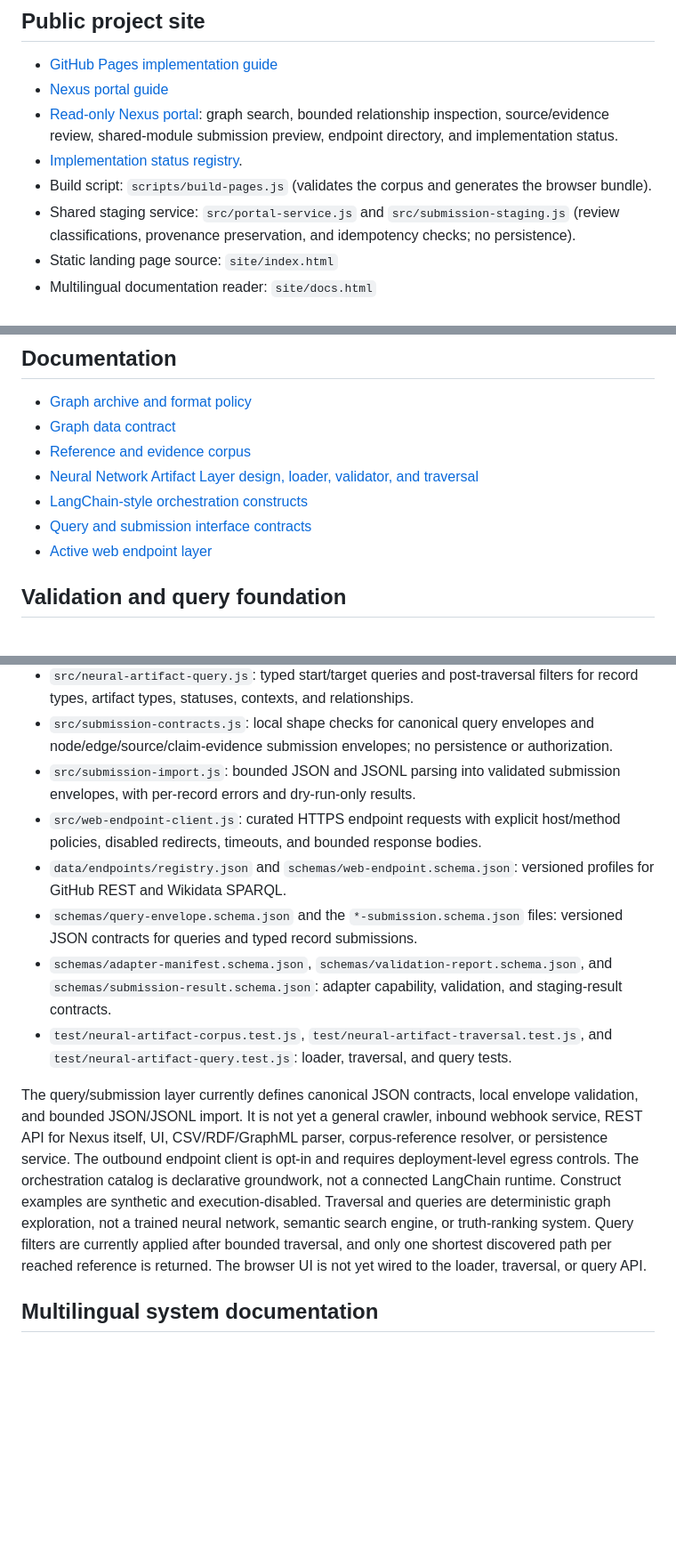
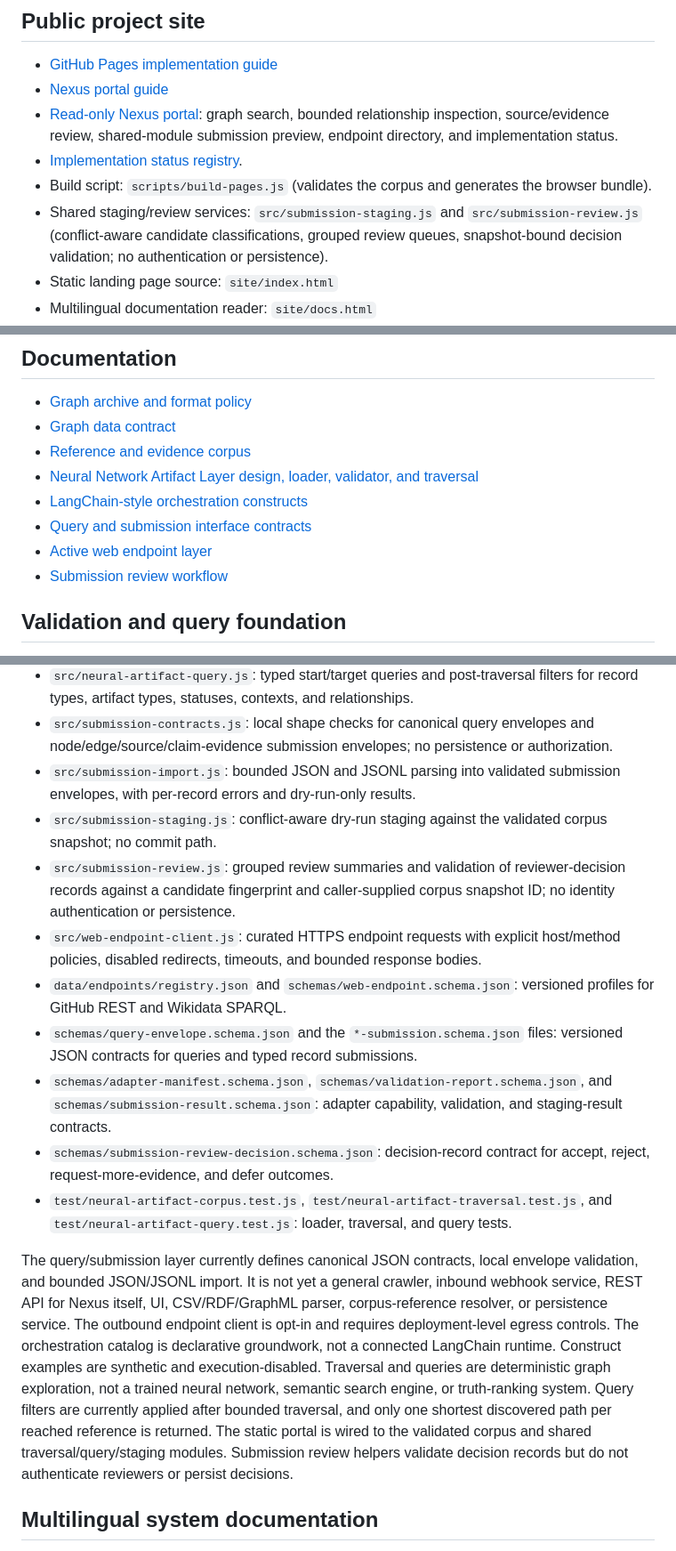
Before and after one commit to bradgeigermanager-sketch/Nexus-Contextual-Knowledge-Graph-Engine, a Markdown page: README.md, 3 parts joined by grey strips. Shown at 89% size. Drawn GitHub-style; blank space fills up the shorter version.

Commit message:
Document submission review workflow

```diff
--- a/README.md
+++ b/README.md
@@ -22,7 +22,7 @@ The graph archive and reference corpus currently use explicitly synthetic demons
 - [Read-only Nexus portal](site/portal.html): graph search, bounded relationship inspection, source/evidence review, shared-module submission preview, endpoint directory, and implementation status.
 - [Implementation status registry](data/implementation-status.json).
 - Build script: `scripts/build-pages.js` (validates the corpus and generates the browser bundle).
-- Shared staging service: `src/portal-service.js` and `src/submission-staging.js` (review classifications, provenance preservation, and idempotency checks; no persistence).
+- Shared staging/review services: `src/submission-staging.js` and `src/submission-review.js` (conflict-aware candidate classifications, grouped review queues, snapshot-bound decision validation; no authentication or persistence).
 - Static landing page source: `site/index.html`
 - Multilingual documentation reader: `site/docs.html`
 - Deployment workflow: `.github/workflows/pages.yml` (publishes only from `main`; branch and pull-request runs build the artifact without replacing the published site).
@@ -36,6 +36,7 @@ The graph archive and reference corpus currently use explicitly synthetic demons
 - [LangChain-style orchestration constructs](docs/langchain-constructs.md)
 - [Query and submission interface contracts](docs/query-submission-interface.md)
 - [Active web endpoint layer](docs/web-endpoints.md)
+- [Submission review workflow](docs/submission-review.md)
 
 ## Validation and query foundation
 
@@ -47,13 +48,16 @@ The repository uses Node.js built-in tests and GitHub Actions to check graph str
 - `src/neural-artifact-query.js`: typed start/target queries and post-traversal filters for record types, artifact types, statuses, contexts, and relationships.
 - `src/submission-contracts.js`: local shape checks for canonical query envelopes and node/edge/source/claim-evidence submission envelopes; no persistence or authorization.
 - `src/submission-import.js`: bounded JSON and JSONL parsing into validated submission envelopes, with per-record errors and dry-run-only results.
+- `src/submission-staging.js`: conflict-aware dry-run staging against the validated corpus snapshot; no commit path.
+- `src/submission-review.js`: grouped review summaries and validation of reviewer-decision records against a candidate fingerprint and caller-supplied corpus snapshot ID; no identity authentication or persistence.
 - `src/web-endpoint-client.js`: curated HTTPS endpoint requests with explicit host/method policies, disabled redirects, timeouts, and bounded response bodies.
 - `data/endpoints/registry.json` and `schemas/web-endpoint.schema.json`: versioned profiles for GitHub REST and Wikidata SPARQL.
 - `schemas/query-envelope.schema.json` and the `*-submission.schema.json` files: versioned JSON contracts for queries and typed record submissions.
 - `schemas/adapter-manifest.schema.json`, `schemas/validation-report.schema.json`, and `schemas/submission-result.schema.json`: adapter capability, validation, and staging-result contracts.
+- `schemas/submission-review-decision.schema.json`: decision-record contract for accept, reject, request-more-evidence, and defer outcomes.
 - `test/neural-artifact-corpus.test.js`, `test/neural-artifact-traversal.test.js`, and `test/neural-artifact-query.test.js`: loader, traversal, and query tests.
 
-The query/submission layer currently defines canonical JSON contracts, local envelope validation, and bounded JSON/JSONL import. It is not yet a general crawler, inbound webhook service, REST API for Nexus itself, UI, CSV/RDF/GraphML parser, corpus-reference resolver, or persistence service. The outbound endpoint client is opt-in and requires deployment-level egress controls. The orchestration catalog is declarative groundwork, not a connected LangChain runtime. Construct examples are synthetic and execution-disabled. Traversal and queries are deterministic graph exploration, not a trained neural network, semantic search engine, or truth-ranking system. Query filters are currently applied after bounded traversal, and only one shortest discovered path per reached reference is returned. The browser UI is not yet wired to the loader, traversal, or query API.
+The query/submission layer currently defines canonical JSON contracts, local envelope validation, and bounded JSON/JSONL import. It is not yet a general crawler, inbound webhook service, REST API for Nexus itself, UI, CSV/RDF/GraphML parser, corpus-reference resolver, or persistence service. The outbound endpoint client is opt-in and requires deployment-level egress controls. The orchestration catalog is declarative groundwork, not a connected LangChain runtime. Construct examples are synthetic and execution-disabled. Traversal and queries are deterministic graph exploration, not a trained neural network, semantic search engine, or truth-ranking system. Query filters are currently applied after bounded traversal, and only one shortest discovered path per reached reference is returned. The static portal is wired to the validated corpus and shared traversal/query/staging modules. Submission review helpers validate decision records but do not authenticate reviewers or persist decisions.
 
 ## Multilingual system documentation
 
```
